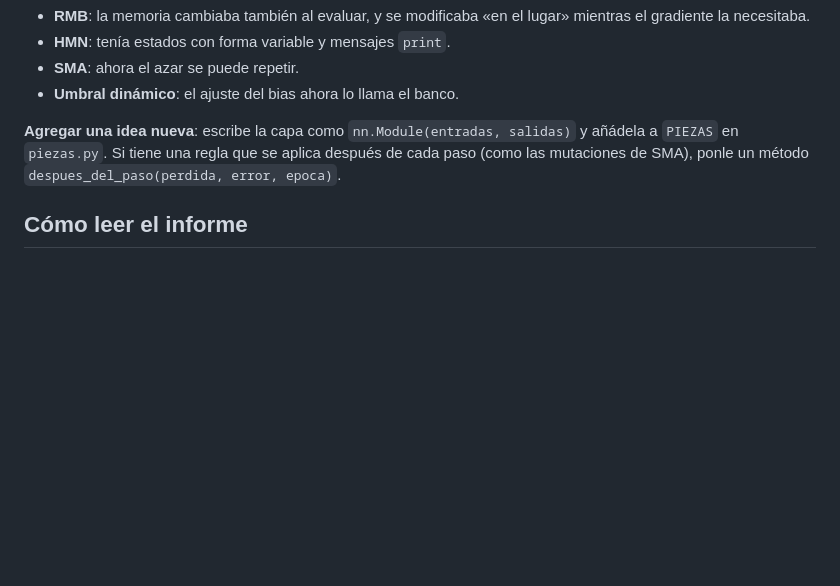
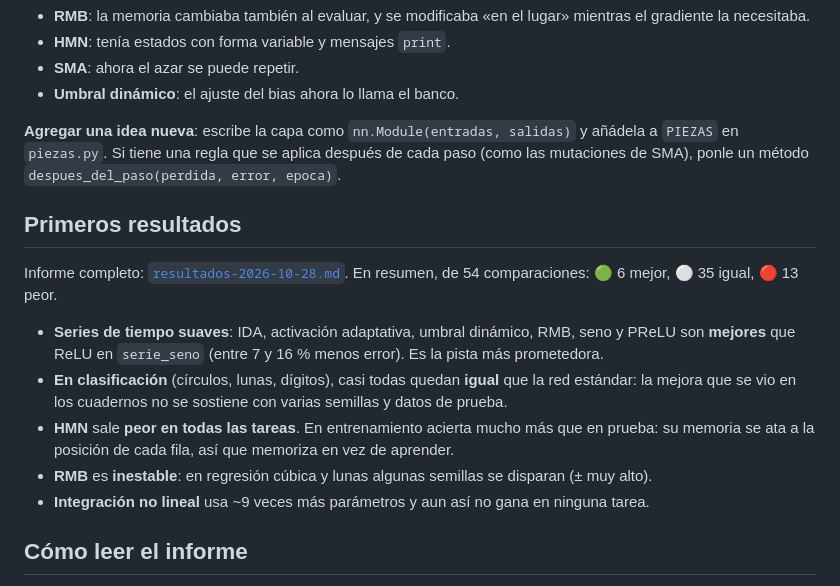
Before and after one commit to SiriusMagic/Notbook, a Markdown page: laboratorio/banco/README.md, the part around the change. Rendered like a GitHub page; blank space fills up the shorter version.

Commit message:
Banco: guardar los primeros resultados y resumirlos en el README
Co-Authored-By: Claude Opus 5.5 <noreply@anthropic.com>
Claude-Session: https://claude.ai/code/session_013KZADHcUhdDThWux5F5emc

```diff
--- a/laboratorio/banco/README.md
+++ b/laboratorio/banco/README.md
@@ -48,6 +48,16 @@ Se copiaron casi tal cual. Lo que hubo que cambiar para que funcionaran dentro d
 
 **Agregar una idea nueva**: escribe la capa como `nn.Module(entradas, salidas)` y añádela a `PIEZAS` en `piezas.py`. Si tiene una regla que se aplica después de cada paso (como las mutaciones de SMA), ponle un método `despues_del_paso(perdida, error, epoca)`.
 
+## Primeros resultados
+
+Informe completo: [`resultados-2026-10-28.md`](resultados-2026-10-28.md). En resumen, de 54 comparaciones: 🟢 6 mejor, ⚪ 35 igual, 🔴 13 peor.
+
+- **Series de tiempo suaves**: IDA, activación adaptativa, umbral dinámico, RMB, seno y PReLU son **mejores** que ReLU en `serie_seno` (entre 7 y 16 % menos error). Es la pista más prometedora.
+- **En clasificación** (círculos, lunas, dígitos), casi todas quedan **igual** que la red estándar: la mejora que se vio en los cuadernos no se sostiene con varias semillas y datos de prueba.
+- **HMN** sale **peor en todas las tareas**. En entrenamiento acierta mucho más que en prueba: su memoria se ata a la posición de cada fila, así que memoriza en vez de aprender.
+- **RMB** es **inestable**: en regresión cúbica y lunas algunas semillas se disparan (± muy alto).
+- **Integración no lineal** usa ~9 veces más parámetros y aun así no gana en ninguna tarea.
+
 ## Cómo leer el informe
 
 - **Pieza (prueba)** frente a **Estándar (prueba)**: media ± desviación entre semillas.
```
Also changed, not shown: laboratorio/banco/resultados-2026-10-28.md (added, +65 -0 lines).
